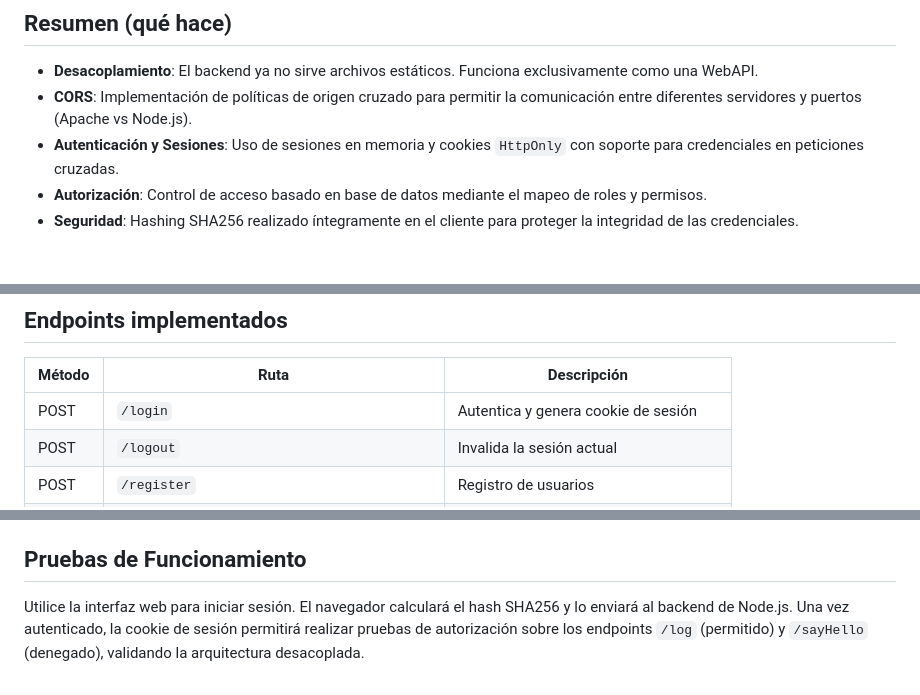
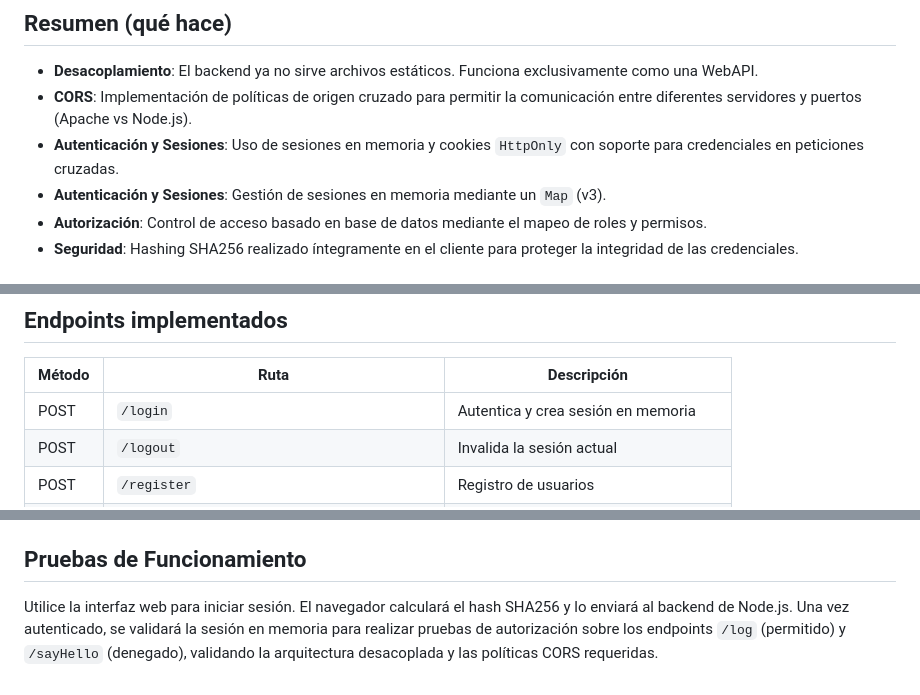
Before and after one commit to JasmineSaavedra28/practicas-profesionalizantes-3, a Markdown page: sdk/v4/README.md, 3 parts joined by grey strips. Drawn GitHub-style.

Commit message:
feat: Actualizar documentación en README.md sobre gestión de sesiones y descripción de endpoints

```diff
--- a/sdk/v4/README.md
+++ b/sdk/v4/README.md
@@ -6,6 +6,7 @@ Esta versión implementa una refactorización arquitectónica profunda centrada
 - **Desacoplamiento**: El backend ya no sirve archivos estáticos. Funciona exclusivamente como una WebAPI.
 - **CORS**: Implementación de políticas de origen cruzado para permitir la comunicación entre diferentes servidores y puertos (Apache vs Node.js).
 - **Autenticación y Sesiones**: Uso de sesiones en memoria y cookies `HttpOnly` con soporte para credenciales en peticiones cruzadas.
+- **Autenticación y Sesiones**: Gestión de sesiones en memoria mediante un `Map` (v3).
 - **Autorización**: Control de acceso basado en base de datos mediante el mapeo de roles y permisos.
 - **Seguridad**: Hashing SHA256 realizado íntegramente en el cliente para proteger la integridad de las credenciales.
 
@@ -29,7 +30,7 @@ sdk/v4/
 
 | Método | Ruta | Descripción |
 |--------|------|-------------|
-| POST   | `/login`              | Autentica y genera cookie de sesión |
+| POST   | `/login`              | Autentica y crea sesión en memoria |
 | POST   | `/logout`             | Invalida la sesión actual |
 | POST   | `/register`           | Registro de usuarios |
 | GET    | `/print`, `/log`, `/help`, `/sayHello`, `/sayBye` | Acciones protegidas (heredadas de v3) |
@@ -65,4 +66,4 @@ El backend incluye cabeceras HTTP específicas para permitir la conexión desde
    - Acceder desde el navegador a la URL de Apache (ej. `http://localhost:80/index.html`).
 
 ## Pruebas de Funcionamiento
-Utilice la interfaz web para iniciar sesión. El navegador calculará el hash SHA256 y lo enviará al backend de Node.js. Una vez autenticado, la cookie de sesión permitirá realizar pruebas de autorización sobre los endpoints `/log` (permitido) y `/sayHello` (denegado), validando la arquitectura desacoplada.
+Utilice la interfaz web para iniciar sesión. El navegador calculará el hash SHA256 y lo enviará al backend de Node.js. Una vez autenticado, se validará la sesión en memoria para realizar pruebas de autorización sobre los endpoints `/log` (permitido) y `/sayHello` (denegado), validando la arquitectura desacoplada y las políticas CORS requeridas.
```
